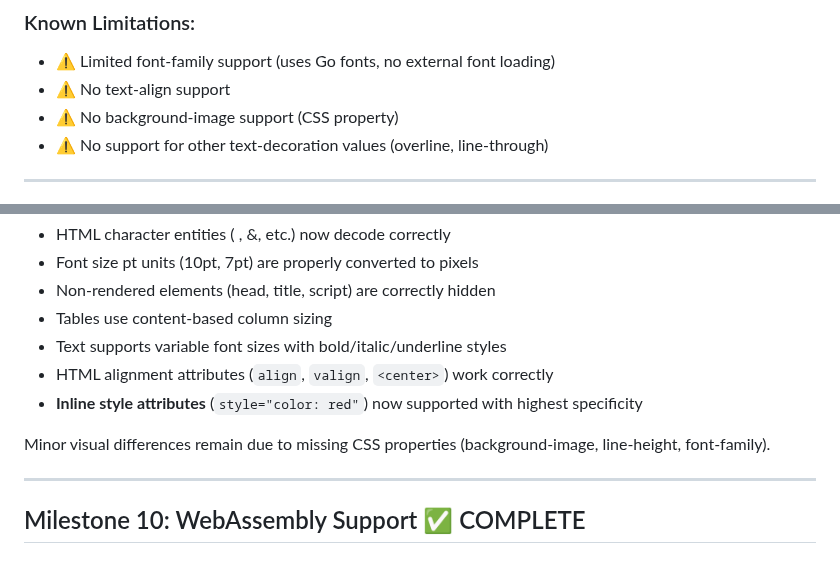
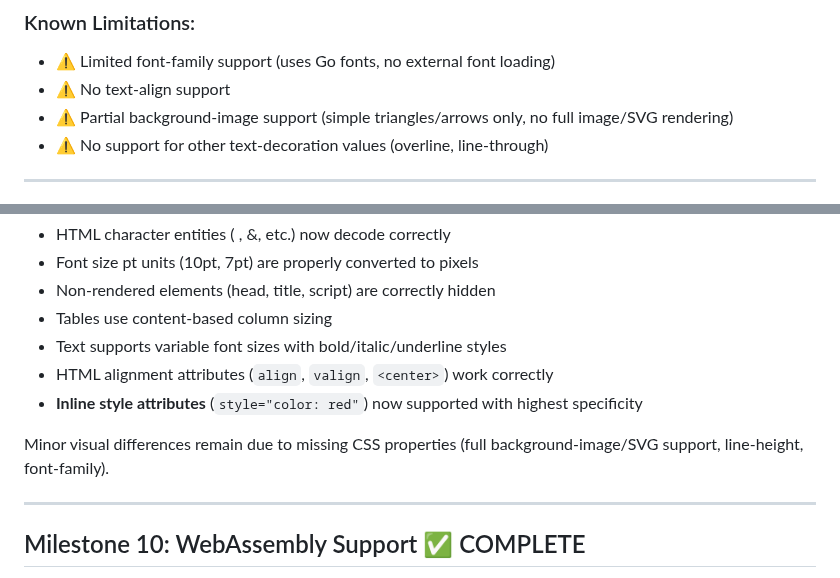
Before and after one commit to lukehoban/browser, a Markdown page: MILESTONES.md, 2 parts joined by grey strips. GitHub-like rendering.

Commit message:
Update MILESTONES.md to reflect partial background-image support
Co-authored-by: lukehoban <223467+lukehoban@users.noreply.github.com>

```diff
--- a/MILESTONES.md
+++ b/MILESTONES.md
@@ -224,7 +224,7 @@ This document tracks the milestones for implementing a simple web browser in Go,
 ### Known Limitations:
 - ⚠️ Limited font-family support (uses Go fonts, no external font loading)
 - ⚠️ No text-align support
-- ⚠️ No background-image support (CSS property)
+- ⚠️ Partial background-image support (simple triangles/arrows only, no full image/SVG rendering)
 - ⚠️ No support for other text-decoration values (overline, line-through)
 
 ---
@@ -488,7 +488,7 @@ The browser successfully loads and renders Hacker News from the network with exc
 - HTML alignment attributes (`align`, `valign`, `<center>`) work correctly
 - **Inline style attributes** (`style="color: red"`) now supported with highest specificity
 
-Minor visual differences remain due to missing CSS properties (background-image, line-height, font-family).
+Minor visual differences remain due to missing CSS properties (full background-image/SVG support, line-height, font-family).
 
 ---
 
```
